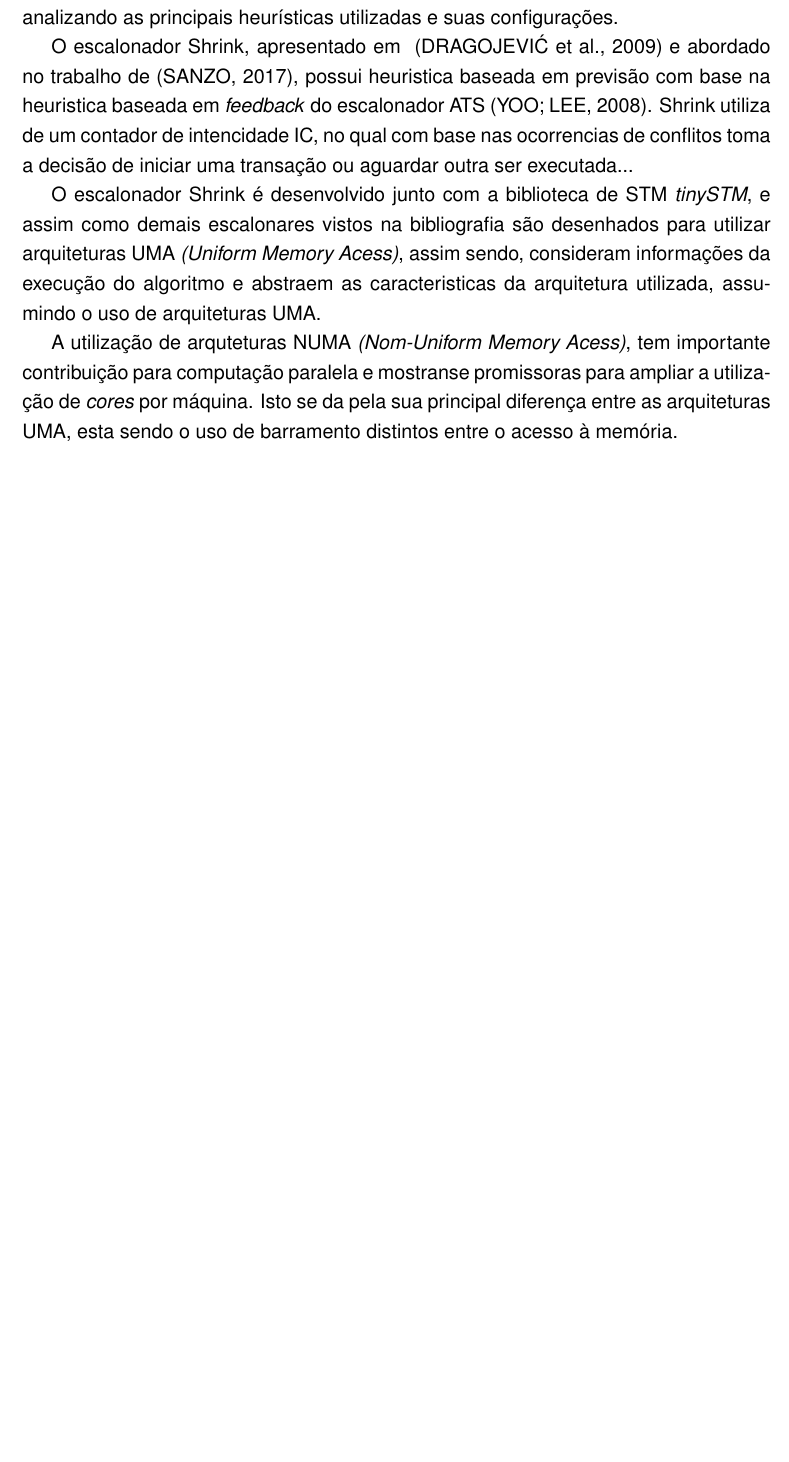
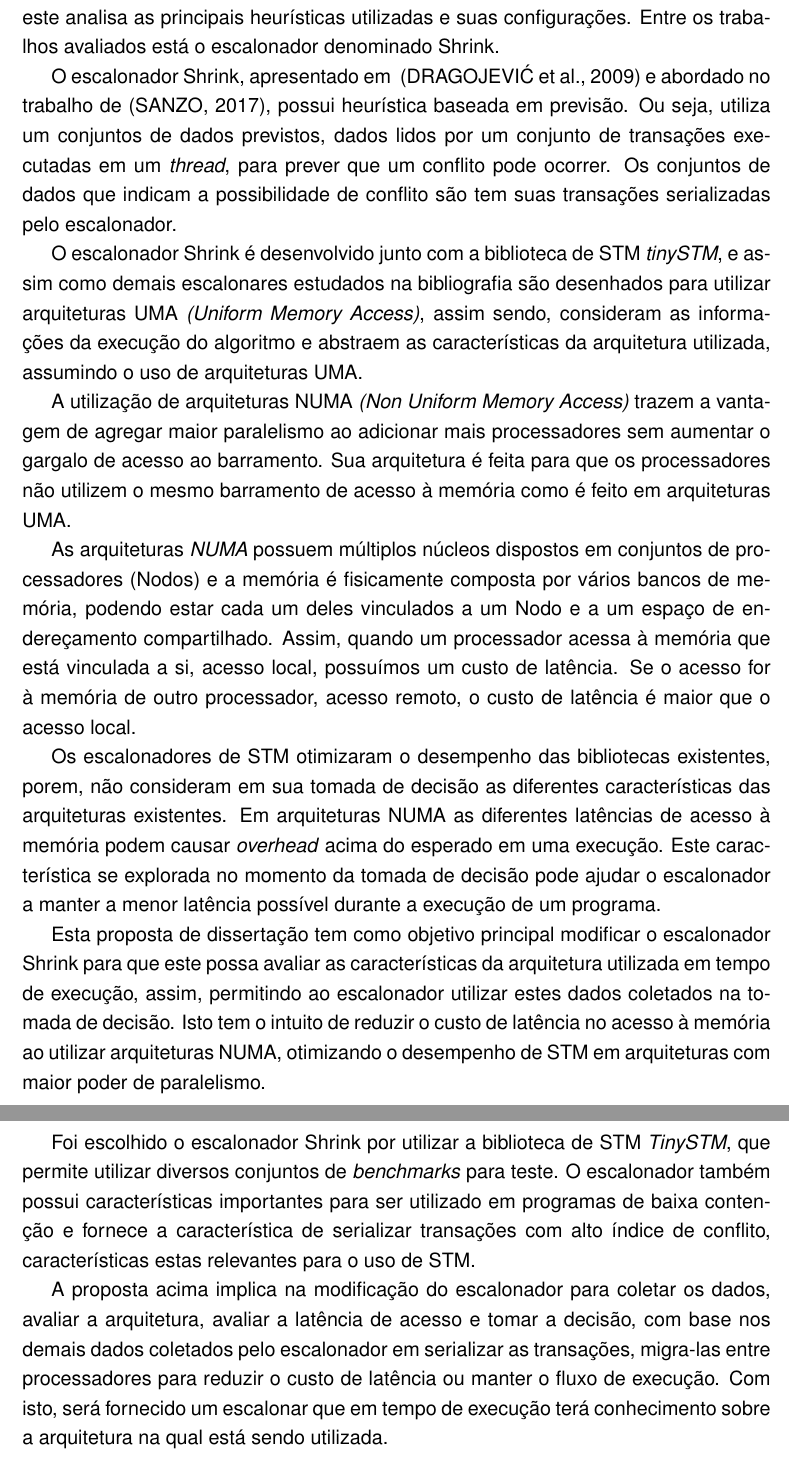
Before and after one commit to MichaelACosta/proposta_mestrado, a LaTeX thesis (PropostaDissertacao.tex): part of page 4 of 10 before the commit and two parts of pages 4 and 5 of 11 after it, the two joined at a grey line, cut so that both start at the same text, the shorter picture padded with empty space. Compiled offline with pdfLaTeX.

Commit message:
Correção na escrita do capítulo Motivação
Signed-off-by: Michael Costa <macosta@inf.ufpel.edu.br>

```diff
--- a/PropostaDissertacao.tex
+++ b/PropostaDissertacao.tex
@@ -60,17 +60,21 @@ A utilização de escalonadores de STM permitem maior controle sobre as transaç
 
-Existem heuristicas de escalonadores distintas, que influenciam diretamente na proposta de escalonamento utilizada. O trabalho~\cite{sanzo17}, apresenta uma categorização de escalonadores, com base em escalonadores existentes na bibliografia, analizando as principais heurísticas utilizadas e suas configurações.
+Existem heurísticas de escalonadores distintas, que influenciam diretamente na proposta de escalonamento utilizada. O trabalho~\cite{sanzo17}, apresenta uma categorização de escalonadores, com base nos escalonadores existentes na bibliografia, este analisa as principais heurísticas utilizadas e suas configurações. Entre os trabalhos avaliados está o escalonador denominado Shrink.
 
-% explicar heuristicas
+O escalonador Shrink, apresentado em ~\cite{dragojevic09} e abordado no trabalho de~\cite{sanzo17}, possui heurística baseada em previsão. Ou seja, utiliza um conjuntos de dados previstos, dados lidos por um conjunto de transações executadas em um \emph{thread}, para prever que um conflito pode ocorrer. Os conjuntos de dados que indicam a possibilidade de conflito são tem suas transações serializadas pelo escalonador.
 
-O escalonador Shrink, apresentado em ~\cite{dragojevic09} e abordado no trabalho de~\cite{sanzo17}, possui heuristica baseada em previsão com base na heuristica baseada em \emph{feedback} do escalonador ATS~\cite{yoo08}. Shrink utiliza de um contador de intencidade IC, no qual com base nas ocorrencias de conflitos toma a decisão de iniciar uma transação ou aguardar outra ser executada...
+O escalonador Shrink é desenvolvido junto com a biblioteca de STM \emph{tinySTM}, e assim como demais escalonares estudados na bibliografia são desenhados para utilizar arquiteturas UMA~\emph{(Uniform Memory Access)}, assim sendo, consideram as informações da execução do algoritmo e abstraem as características da arquitetura utilizada, assumindo o uso de arquiteturas UMA.
 
-O escalonador Shrink é desenvolvido junto com a biblioteca de STM \emph{tinySTM}, e assim como demais escalonares vistos na bibliografia são desenhados para utilizar arquiteturas UMA~\emph{(Uniform Memory Acess)}, assim sendo, consideram informações da execução do algoritmo e abstraem as caracteristicas da arquitetura utilizada, assumindo o uso de arquiteturas UMA.
+A utilização de arquiteturas NUMA~\emph{(Non Uniform Memory Access)} trazem a vantagem de agregar maior paralelismo ao adicionar mais processadores sem aumentar o gargalo de acesso ao barramento. Sua arquitetura é feita para que os processadores não utilizem o mesmo barramento de acesso à memória como é feito em arquiteturas UMA.
 
-A utilização de arquteturas NUMA~\emph{(Nom-Uniform Memory Acess)}, tem importante contribuição para computação paralela e mostranse promissoras para ampliar a utilização de \emph{cores} por máquina. Isto se da pela sua principal diferença entre as arquiteturas UMA, esta sendo o uso de barramento distintos entre o acesso à memória.
+As arquiteturas \emph{NUMA} possuem múltiplos núcleos dispostos em conjuntos de processadores (Nodos) e a memória é fisicamente composta por vários bancos de memória, podendo estar cada um deles vinculados a um Nodo e a um espaço de endereçamento compartilhado. Assim, quando um processador acessa à memória que está vinculada a si, acesso local, possuímos um custo de latência. Se o acesso for à memória de outro processador, acesso remoto, o custo de latência é maior que o acesso local.
 
-% explicar NUMA
+Os escalonadores de STM otimizaram o desempenho das bibliotecas existentes, porem, não consideram em sua tomada de decisão as diferentes características das arquiteturas existentes. Em arquiteturas NUMA as diferentes latências de acesso à memória podem causar \emph{overhead} acima do esperado em uma execução. Este característica se explorada no momento da tomada de decisão pode ajudar o escalonador a manter a menor latência possível durante a execução de um programa.
 
-% proposta
+Esta proposta de dissertação tem como objetivo principal modificar o escalonador Shrink para que este possa avaliar as características da arquitetura utilizada em tempo de execução, assim, permitindo ao escalonador utilizar estes dados coletados na tomada de decisão. Isto tem o intuito de reduzir o custo de latência no acesso à memória ao utilizar arquiteturas NUMA, otimizando o desempenho de STM em arquiteturas com maior poder de paralelismo.
+
+Foi escolhido o escalonador Shrink por utilizar a biblioteca de STM \emph{TinySTM}, que permite utilizar diversos conjuntos de \emph{benchmarks} para teste. O escalonador também possui características importantes para ser utilizado em programas de baixa contenção e fornece a característica de serializar transações com alto índice de conflito, características estas relevantes para o uso de STM.
+
+A proposta acima implica na modificação do escalonador para coletar os dados, avaliar a arquitetura, avaliar a latência de acesso e tomar a decisão, com base nos demais dados coletados pelo escalonador em serializar as transações, migra-las entre processadores para reduzir o custo de latência ou manter o fluxo de execução. Com isto, será fornecido um escalonar que em tempo de execução terá conhecimento sobre a arquitetura na qual está sendo utilizada.
 
 \chapter{Objetivos e Resultados}
 % (ENTRE 1 e 3 PÁGINAS)
```
Also changed, not shown: PropostaDissertacao.tex (6 more changed lines).
